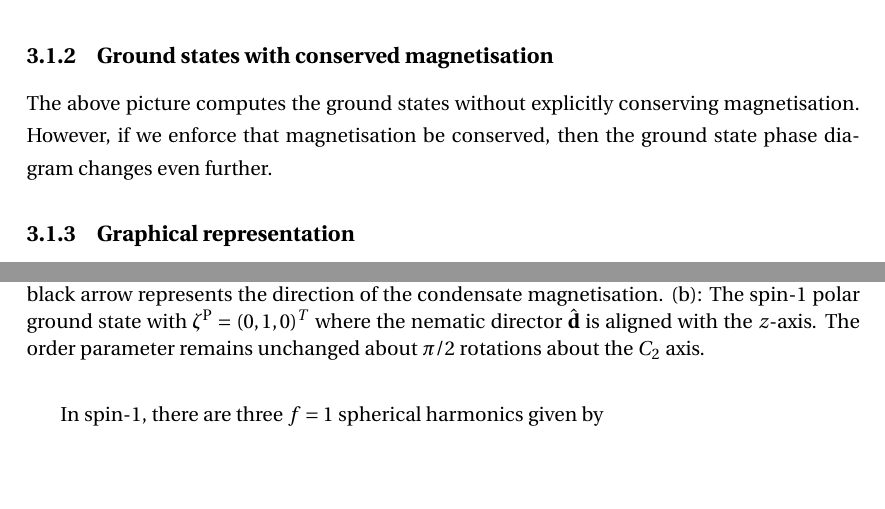
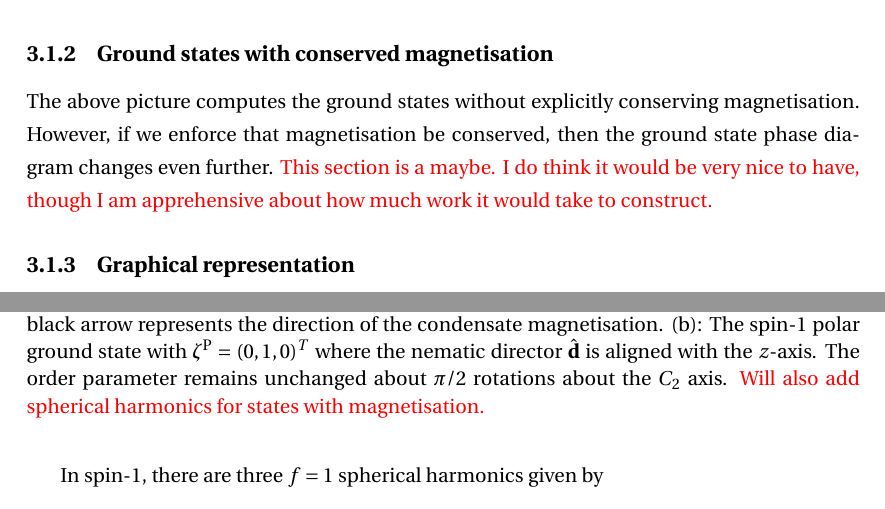
Before and after one commit to wheelerMT/thesis, a LaTeX thesis (thesis.tex, which reads tex/ch-groundStateSymmetries/groundStateSymmetries.tex): two parts of pages 13 and 14 of 67, joined at a grey line, cut so that both start at the same text, the shorter picture padded with empty space. Compiled offline with pdfLaTeX.

Commit message:
Added comments

```diff
--- a/tex/ch-groundStateSymmetries/groundStateSymmetries.tex
+++ b/tex/ch-groundStateSymmetries/groundStateSymmetries.tex
@@ -222,6 +222,10 @@ The above picture computes the ground states without explicitly conserving
 magnetisation.
 However, if we enforce that magnetisation be conserved, then the ground state
 phase diagram changes even further.
+\textcolor{red}{This section is a maybe.
+I do think it would be very
+nice to have, though I am apprehensive about how much work it would take to
+construct.}
 
 
 \subsection{Graphical representation}
@@ -282,7 +286,9 @@ ground states are shown in Fig.~\ref{fig: spin-1-spherical-harmonics}.
     \(\zeta^\mathrm{P}={(0, 1, 0)}^T\) where the nematic director
     \(\hat{\vb{d}}\) is aligned with the \(z\)-axis.
     The order parameter remains unchanged about \(\pi/2\) rotations about the
-    \(C_2\) axis.}
+    \(C_2\) axis.
+    \textcolor{red}{Will also add spherical harmonics for states with
+    magnetisation.}}
 \end{figure}
 
 We see that the ferromagnetic order parameter has an \(SO(2)\) symmetry about
```
